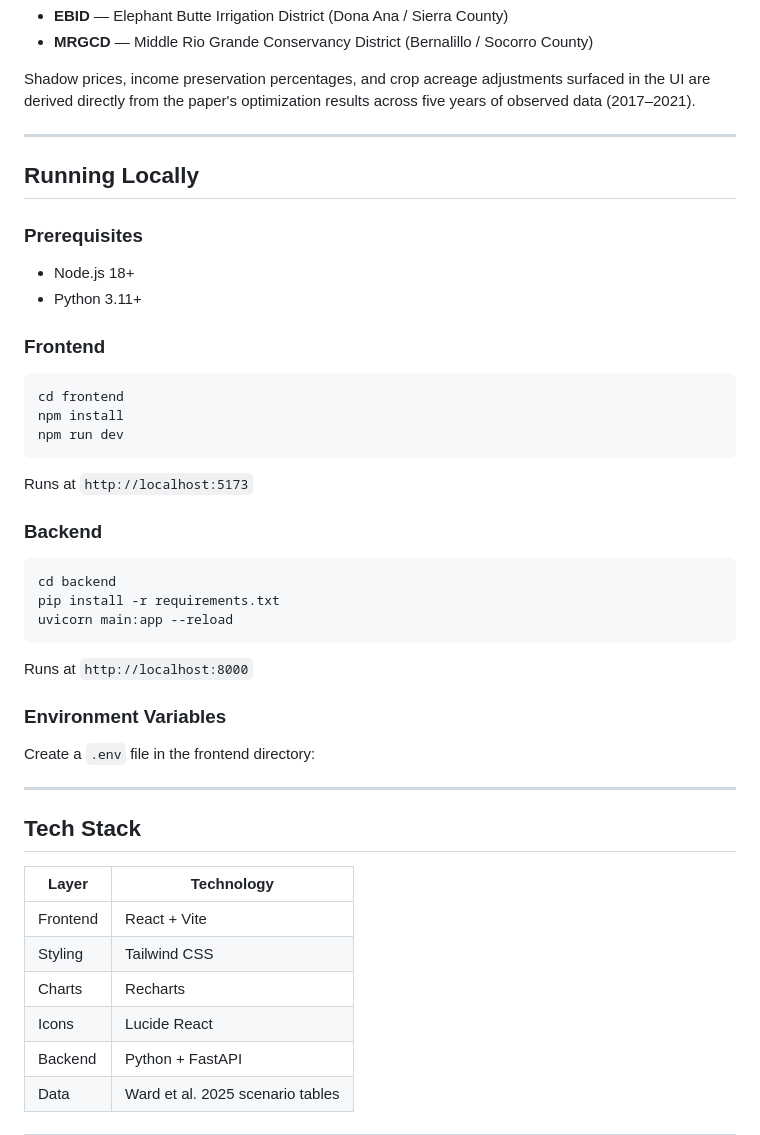
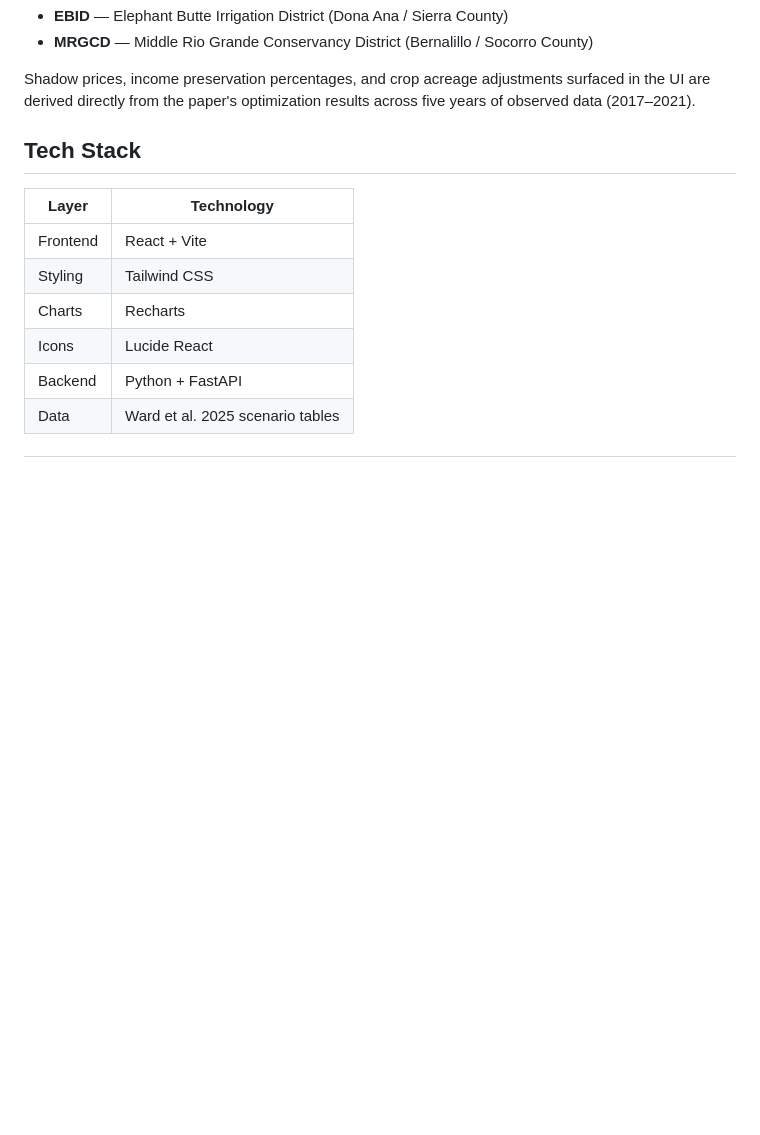
Before and after one commit to abarricklow/DevLabHackathon, a Markdown page: README.md, the part around the change. GitHub-like rendering; blank space fills up the shorter version.

````diff
--- a/README.md
+++ b/README.md
@@ -46,40 +46,6 @@ irrigation districts:
 Shadow prices, income preservation percentages, and crop acreage adjustments
 surfaced in the UI are derived directly from the paper's optimization results
 across five years of observed data (2017–2021).
-
----
-
-## Running Locally
-
-### Prerequisites
-- Node.js 18+
-- Python 3.11+
-
-### Frontend
-
-```bash
-cd frontend
-npm install
-npm run dev
-```
-
-Runs at `http://localhost:5173`
-
-### Backend
-
-```bash
-cd backend
-pip install -r requirements.txt
-uvicorn main:app --reload
-```
-
-Runs at `http://localhost:8000`
-
-### Environment Variables
-
-Create a `.env` file in the frontend directory:
-
----
 
 ## Tech Stack
 | Layer | Technology |
````
